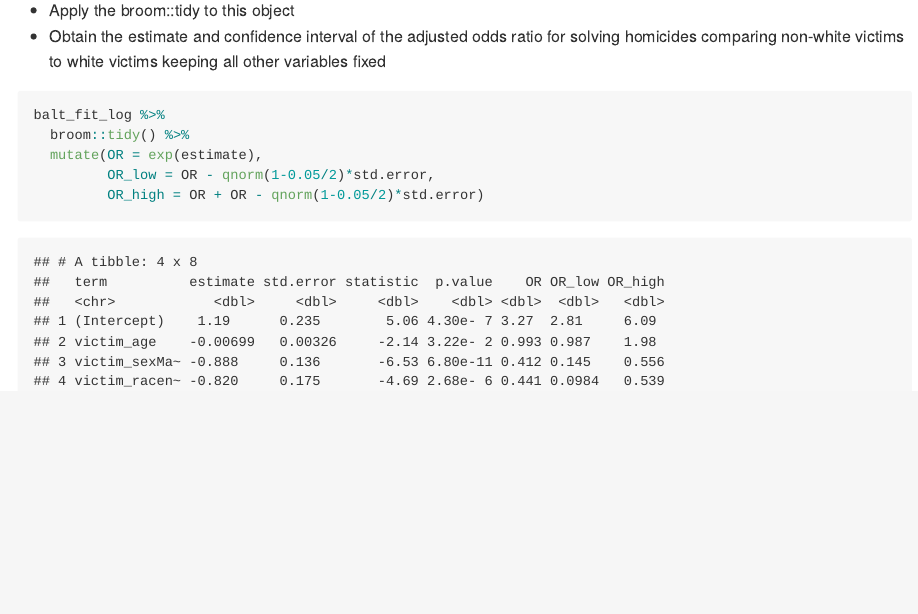
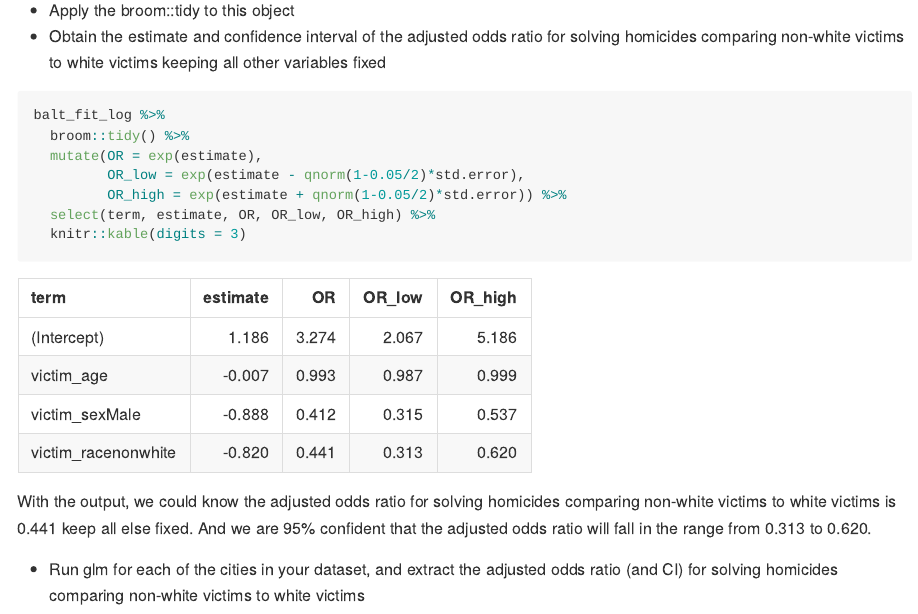
Before and after one commit to Lunararic/p8105_hw6_yg2625, an R Markdown document (p8105_hw6_yg2625.Rmd): the page in a window 1100 px wide, from 2470 px down before the commit and from 2080 px down after it, so that both start at the same text. The pictures show the output file p8105_hw6_yg2625.md that the author committed with the source, drawn offline in the style of GitHub; long lines of code are wrapped.

Commit message:
Recalculate the correct OR and CI and make interpretations

````diff
--- a/p8105_hw6_yg2625.Rmd
+++ b/p8105_hw6_yg2625.Rmd
@@ -59,7 +59,13 @@ balt_fit_log =
 balt_fit_log %>%
   broom::tidy() %>%
   mutate(OR = exp(estimate),
-         OR_low = OR - qnorm(1-0.05/2)*std.error,
-         OR_high = OR + OR - qnorm(1-0.05/2)*std.error)
+         OR_low = exp(estimate - qnorm(1-0.05/2)*std.error),
+         OR_high = exp(estimate + qnorm(1-0.05/2)*std.error)) %>%
+  select(term, estimate, OR, OR_low, OR_high) %>%
+  knitr::kable(digits = 3)
+```
 
-```
+With the output, we could know the adjusted odds ratio for solving homicides comparing non-white victims to white victims is 0.441 keep all else fixed. And we are 95% confident that the adjusted odds ratio will fall in the range from 0.313 to 0.620.
+
+
+* Run glm for each of the cities in your dataset, and extract the adjusted odds ratio (and CI) for solving homicides comparing non-white victims to white victims
````
Also changed, not shown: p8105_hw6_yg2625.md, p8105_hw6_yg2625.Rmd (2 more changed lines).
